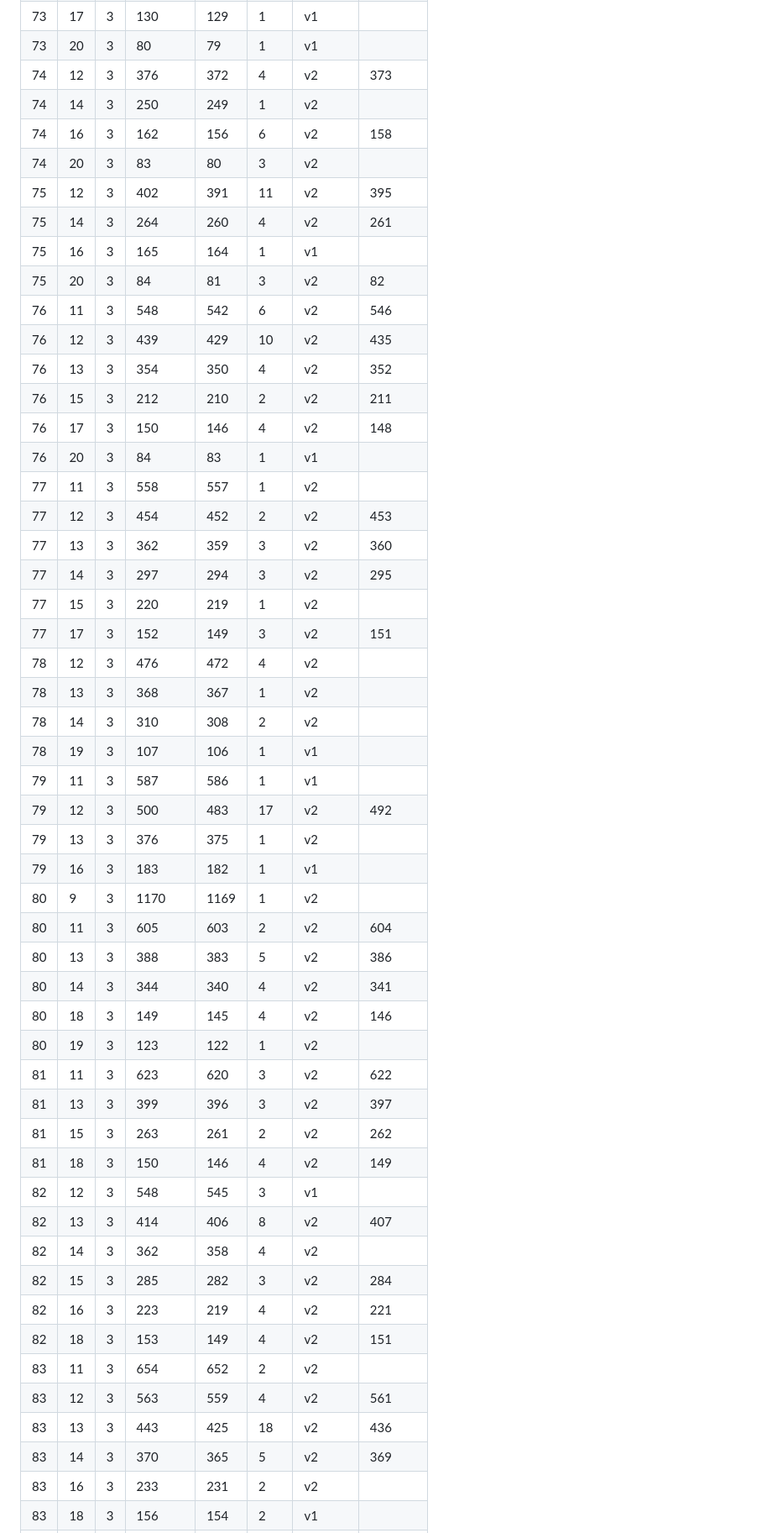
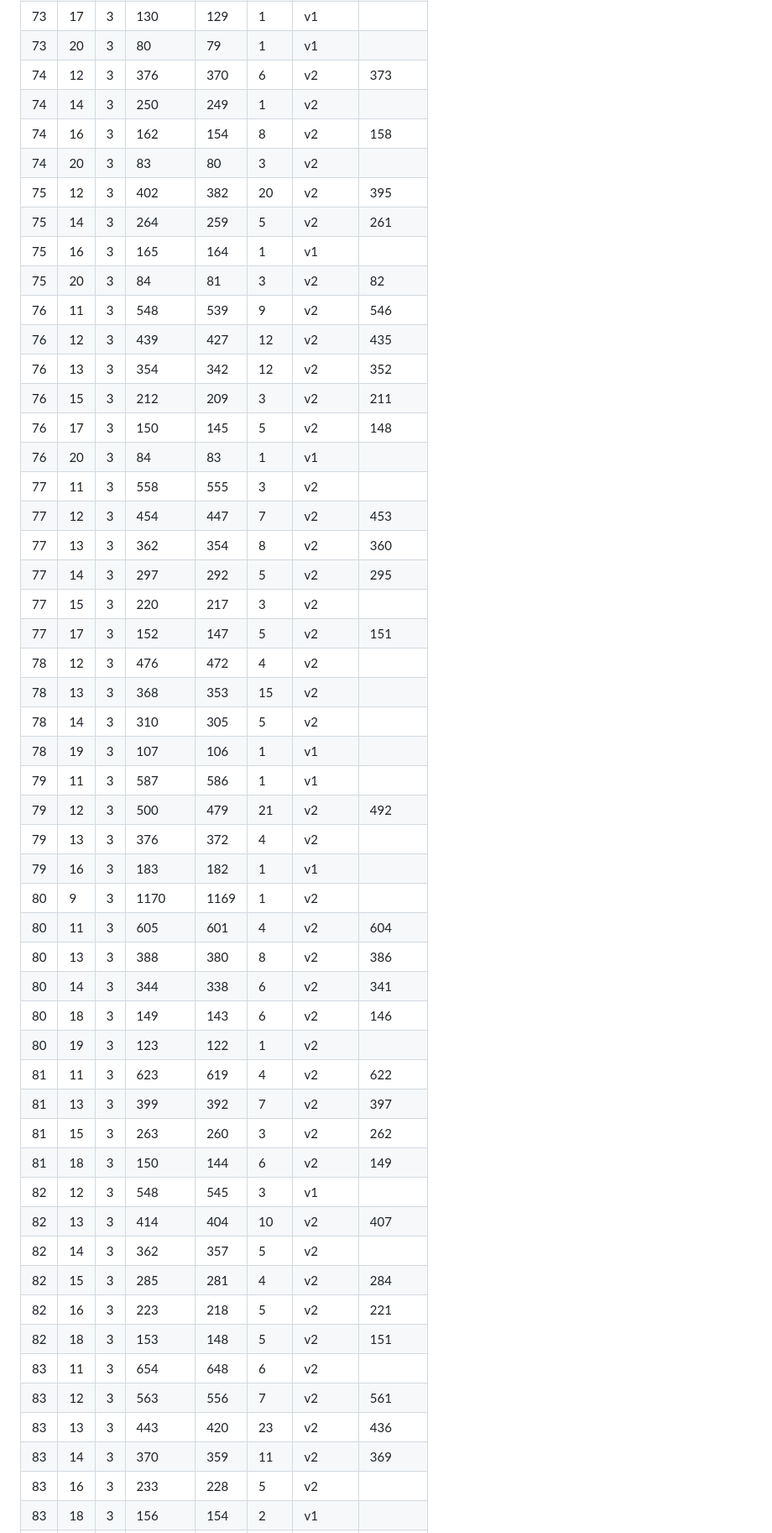
Before and after one commit to WynandVStaden/covering-design-records, a Markdown page: RECORDS.md, the part around one of its changes. Shown at 84% size. Drawn GitHub-style.

```diff
--- a/RECORDS.md
+++ b/RECORDS.md
@@ -141,52 +146,52 @@ Upper bounds on C(v,k,t) found with this code and accepted by the [Covering Repo
 | 73 | 17 | 3 | 130 | 129 | 1 | v1 |  |
 | 73 | 20 | 3 | 80 | 79 | 1 | v1 |  |
-| 74 | 12 | 3 | 376 | 372 | 4 | v2 | 373 |
+| 74 | 12 | 3 | 376 | 370 | 6 | v2 | 373 |
 | 74 | 14 | 3 | 250 | 249 | 1 | v2 |  |
-| 74 | 16 | 3 | 162 | 156 | 6 | v2 | 158 |
+| 74 | 16 | 3 | 162 | 154 | 8 | v2 | 158 |
 | 74 | 20 | 3 | 83 | 80 | 3 | v2 |  |
-| 75 | 12 | 3 | 402 | 391 | 11 | v2 | 395 |
-| 75 | 14 | 3 | 264 | 260 | 4 | v2 | 261 |
+| 75 | 12 | 3 | 402 | 382 | 20 | v2 | 395 |
+| 75 | 14 | 3 | 264 | 259 | 5 | v2 | 261 |
 | 75 | 16 | 3 | 165 | 164 | 1 | v1 |  |
 | 75 | 20 | 3 | 84 | 81 | 3 | v2 | 82 |
-| 76 | 11 | 3 | 548 | 542 | 6 | v2 | 546 |
-| 76 | 12 | 3 | 439 | 429 | 10 | v2 | 435 |
-| 76 | 13 | 3 | 354 | 350 | 4 | v2 | 352 |
-| 76 | 15 | 3 | 212 | 210 | 2 | v2 | 211 |
-| 76 | 17 | 3 | 150 | 146 | 4 | v2 | 148 |
+| 76 | 11 | 3 | 548 | 539 | 9 | v2 | 546 |
+| 76 | 12 | 3 | 439 | 427 | 12 | v2 | 435 |
+| 76 | 13 | 3 | 354 | 342 | 12 | v2 | 352 |
+| 76 | 15 | 3 | 212 | 209 | 3 | v2 | 211 |
+| 76 | 17 | 3 | 150 | 145 | 5 | v2 | 148 |
 | 76 | 20 | 3 | 84 | 83 | 1 | v1 |  |
-| 77 | 11 | 3 | 558 | 557 | 1 | v2 |  |
-| 77 | 12 | 3 | 454 | 452 | 2 | v2 | 453 |
-| 77 | 13 | 3 | 362 | 359 | 3 | v2 | 360 |
-| 77 | 14 | 3 | 297 | 294 | 3 | v2 | 295 |
-| 77 | 15 | 3 | 220 | 219 | 1 | v2 |  |
-| 77 | 17 | 3 | 152 | 149 | 3 | v2 | 151 |
+| 77 | 11 | 3 | 558 | 555 | 3 | v2 |  |
+| 77 | 12 | 3 | 454 | 447 | 7 | v2 | 453 |
+| 77 | 13 | 3 | 362 | 354 | 8 | v2 | 360 |
+| 77 | 14 | 3 | 297 | 292 | 5 | v2 | 295 |
+| 77 | 15 | 3 | 220 | 217 | 3 | v2 |  |
+| 77 | 17 | 3 | 152 | 147 | 5 | v2 | 151 |
 | 78 | 12 | 3 | 476 | 472 | 4 | v2 |  |
-| 78 | 13 | 3 | 368 | 367 | 1 | v2 |  |
-| 78 | 14 | 3 | 310 | 308 | 2 | v2 |  |
+| 78 | 13 | 3 | 368 | 353 | 15 | v2 |  |
+| 78 | 14 | 3 | 310 | 305 | 5 | v2 |  |
 | 78 | 19 | 3 | 107 | 106 | 1 | v1 |  |
 | 79 | 11 | 3 | 587 | 586 | 1 | v1 |  |
-| 79 | 12 | 3 | 500 | 483 | 17 | v2 | 492 |
-| 79 | 13 | 3 | 376 | 375 | 1 | v2 |  |
+| 79 | 12 | 3 | 500 | 479 | 21 | v2 | 492 |
+| 79 | 13 | 3 | 376 | 372 | 4 | v2 |  |
 | 79 | 16 | 3 | 183 | 182 | 1 | v1 |  |
 | 80 | 9 | 3 | 1170 | 1169 | 1 | v2 |  |
-| 80 | 11 | 3 | 605 | 603 | 2 | v2 | 604 |
-| 80 | 13 | 3 | 388 | 383 | 5 | v2 | 386 |
-| 80 | 14 | 3 | 344 | 340 | 4 | v2 | 341 |
-| 80 | 18 | 3 | 149 | 145 | 4 | v2 | 146 |
+| 80 | 11 | 3 | 605 | 601 | 4 | v2 | 604 |
+| 80 | 13 | 3 | 388 | 380 | 8 | v2 | 386 |
+| 80 | 14 | 3 | 344 | 338 | 6 | v2 | 341 |
+| 80 | 18 | 3 | 149 | 143 | 6 | v2 | 146 |
 | 80 | 19 | 3 | 123 | 122 | 1 | v2 |  |
-| 81 | 11 | 3 | 623 | 620 | 3 | v2 | 622 |
-| 81 | 13 | 3 | 399 | 396 | 3 | v2 | 397 |
-| 81 | 15 | 3 | 263 | 261 | 2 | v2 | 262 |
-| 81 | 18 | 3 | 150 | 146 | 4 | v2 | 149 |
+| 81 | 11 | 3 | 623 | 619 | 4 | v2 | 622 |
+| 81 | 13 | 3 | 399 | 392 | 7 | v2 | 397 |
+| 81 | 15 | 3 | 263 | 260 | 3 | v2 | 262 |
+| 81 | 18 | 3 | 150 | 144 | 6 | v2 | 149 |
 | 82 | 12 | 3 | 548 | 545 | 3 | v1 |  |
-| 82 | 13 | 3 | 414 | 406 | 8 | v2 | 407 |
-| 82 | 14 | 3 | 362 | 358 | 4 | v2 |  |
-| 82 | 15 | 3 | 285 | 282 | 3 | v2 | 284 |
-| 82 | 16 | 3 | 223 | 219 | 4 | v2 | 221 |
-| 82 | 18 | 3 | 153 | 149 | 4 | v2 | 151 |
-| 83 | 11 | 3 | 654 | 652 | 2 | v2 |  |
-| 83 | 12 | 3 | 563 | 559 | 4 | v2 | 561 |
-| 83 | 13 | 3 | 443 | 425 | 18 | v2 | 436 |
-| 83 | 14 | 3 | 370 | 365 | 5 | v2 | 369 |
-| 83 | 16 | 3 | 233 | 231 | 2 | v2 |  |
+| 82 | 13 | 3 | 414 | 404 | 10 | v2 | 407 |
+| 82 | 14 | 3 | 362 | 357 | 5 | v2 |  |
+| 82 | 15 | 3 | 285 | 281 | 4 | v2 | 284 |
+| 82 | 16 | 3 | 223 | 218 | 5 | v2 | 221 |
+| 82 | 18 | 3 | 153 | 148 | 5 | v2 | 151 |
+| 83 | 11 | 3 | 654 | 648 | 6 | v2 |  |
+| 83 | 12 | 3 | 563 | 556 | 7 | v2 | 561 |
+| 83 | 13 | 3 | 443 | 420 | 23 | v2 | 436 |
+| 83 | 14 | 3 | 370 | 359 | 11 | v2 | 369 |
+| 83 | 16 | 3 | 233 | 228 | 5 | v2 |  |
 | 83 | 18 | 3 | 156 | 154 | 2 | v1 |  |
```
Also changed, not shown: other parts of RECORDS.md (+295 -225 lines), README.md (+4 -4 lines).
